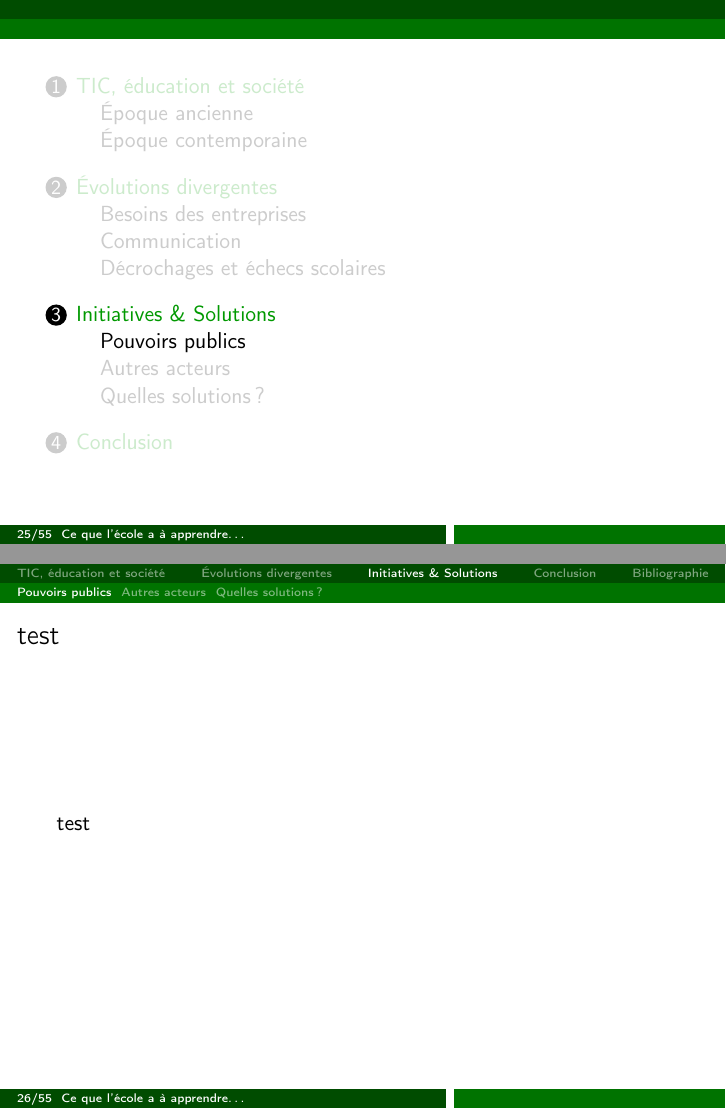
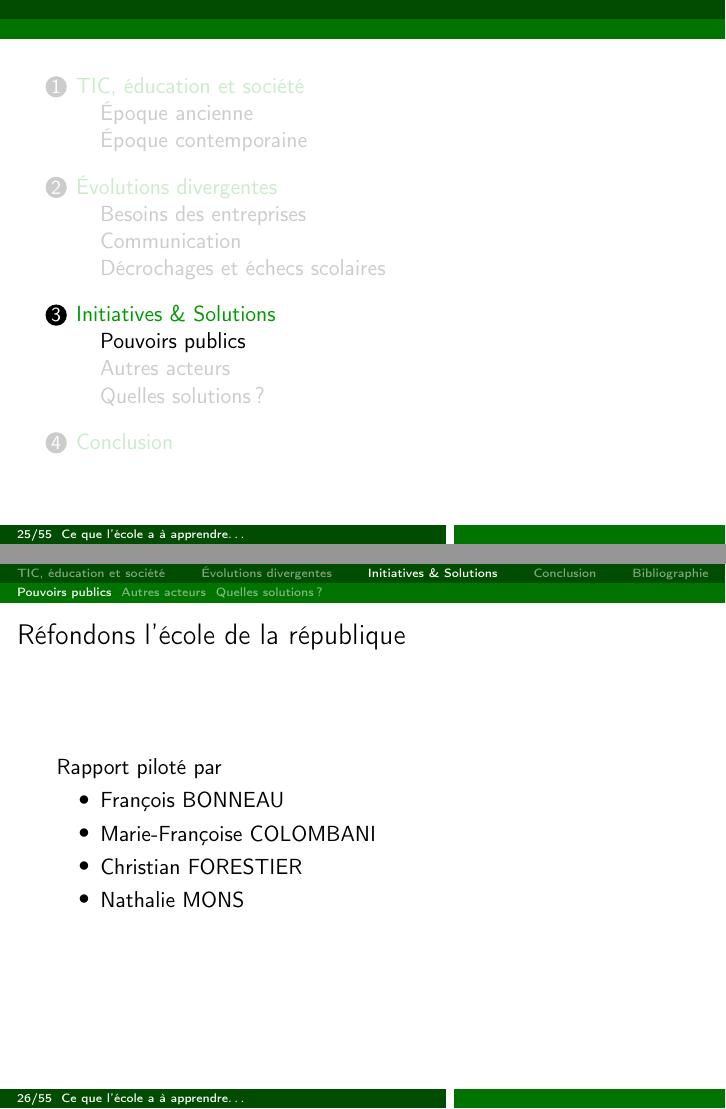
Before and after one commit to Patre/epistemo, LaTeX slides (presentation/apprentissage.tex, which reads presentation/includes/3-comment.tex): pages 25 and 26 of 76, joined at a grey line. Compiled offline with pdfLaTeX.

Commit message:
ajout rapport gouvernement hollande

```diff
--- a/presentation/includes/3-comment.tex
+++ b/presentation/includes/3-comment.tex
@@ -2,8 +2,14 @@
 
 \subsection{Pouvoirs publics}
 
-\begin{frame}{test}
-test
+\begin{frame}{Réfondons l'école de la république}
+  Rapport piloté par
+  \begin{itemize}
+  \item François BONNEAU
+  \item Marie-Françoise COLOMBANI
+  \item Christian FORESTIER
+  \item Nathalie MONS
+  \end{itemize}
 \end{frame}
 
 \subsection{Autres acteurs}
```
